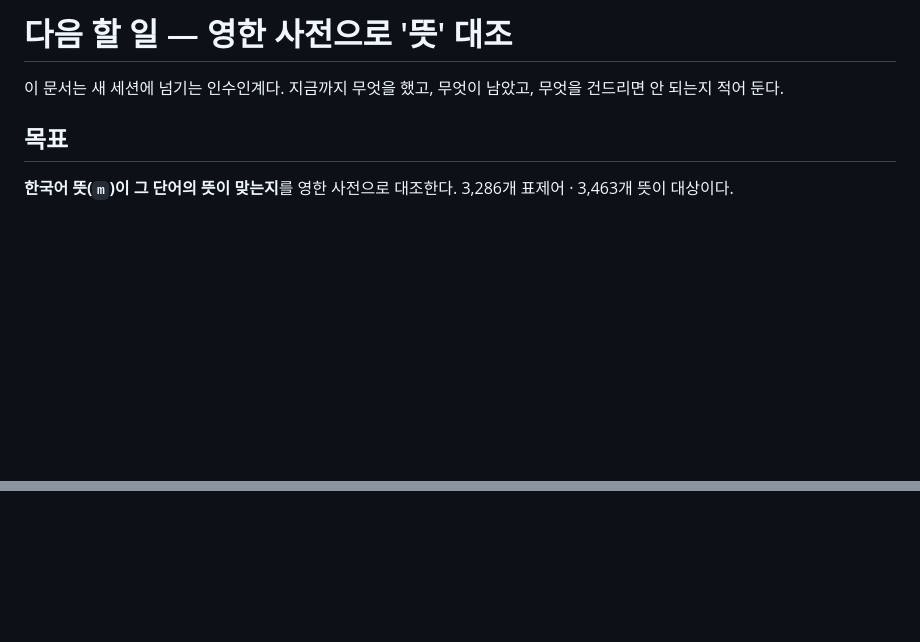
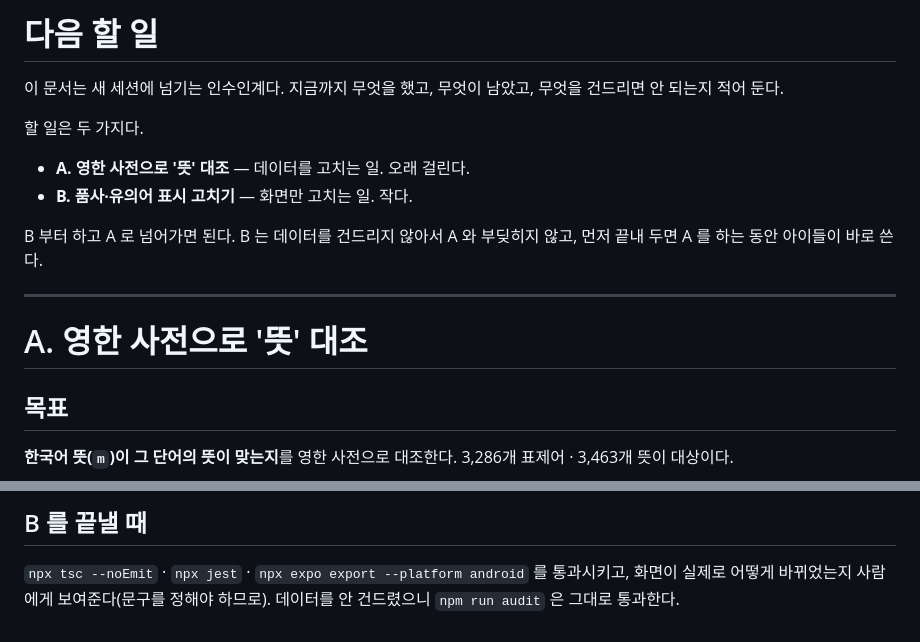
Before and after one commit to yangpa93/yangpa93, a Markdown page: vocab-app/review/HANDOFF-영한대조.md, 2 parts joined by grey strips. Drawn GitHub-style; blank space fills up the shorter version.

```diff
--- a/vocab-app/review/HANDOFF-영한대조.md
+++ b/vocab-app/review/HANDOFF-영한대조.md
@@ -1,7 +1,19 @@
-# 다음 할 일 — 영한 사전으로 '뜻' 대조
+# 다음 할 일
 
 이 문서는 새 세션에 넘기는 인수인계다. 지금까지 무엇을 했고, 무엇이
 남았고, 무엇을 건드리면 안 되는지 적어 둔다.
+
+할 일은 두 가지다.
+
+- **A. 영한 사전으로 '뜻' 대조** — 데이터를 고치는 일. 오래 걸린다.
+- **B. 품사·유의어 표시 고치기** — 화면만 고치는 일. 작다.
+
+B 부터 하고 A 로 넘어가면 된다. B 는 데이터를 건드리지 않아서 A 와 부딪히지
+않고, 먼저 끝내 두면 A 를 하는 동안 아이들이 바로 쓴다.
+
+---
+
+# A. 영한 사전으로 '뜻' 대조
 
 ## 목표
 
@@ -150,0 +258,5 @@ npm run export      # review/vocab.csv (엑셀용) · review/vocab.html (폰용)
+## B 를 끝낼 때
+
+`npx tsc --noEmit` · `npx jest` · `npx expo export --platform android` 를
+통과시키고, 화면이 실제로 어떻게 바뀌었는지 사람에게 보여준다(문구를 정해야
+하므로). 데이터를 안 건드렸으니 `npm run audit` 은 그대로 통과한다.
```
Also changed, not shown: other parts of vocab-app/review/HANDOFF-영한대조.md (+95 -0 lines).
